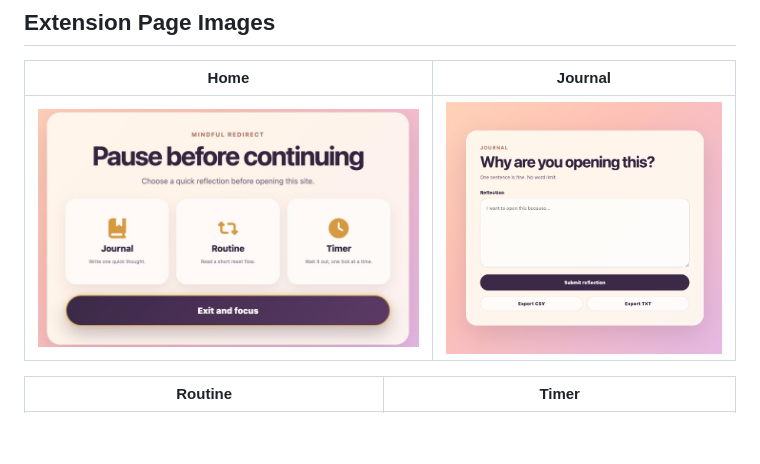
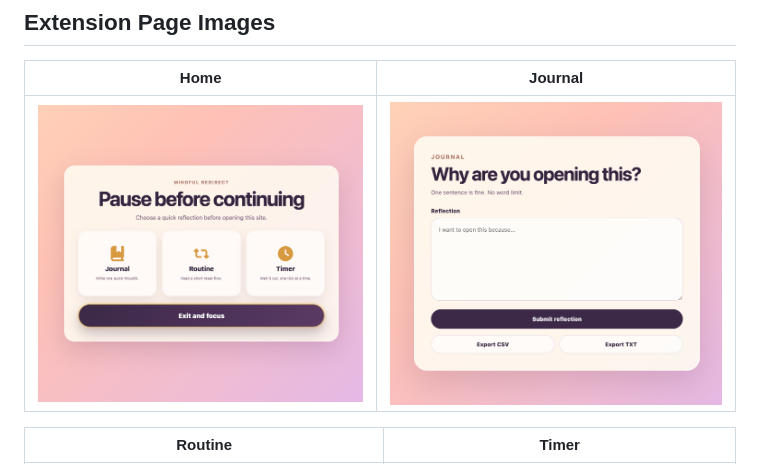
Before and after one commit to hyweric/mindful-redirect, a Markdown page: README.md, the part around the change. Rendered like a GitHub page; pictures changed too: screenshots/home.jpg (deleted), screenshots/home.png (added); blank space fills up the shorter version.

```diff
--- a/README.md
+++ b/README.md
@@ -12,7 +12,7 @@ A Chrome extension that redirects specified websites onto a mindfulness page, wh
 
 | Home | Journal |
 | :---: | :---: |
-| ![Home](screenshots/home.jpg "Home") | ![Journal](screenshots/journal.png "Journal") |
+| ![Home](screenshots/home.png "Home") | ![Journal](screenshots/journal.png "Journal") |
 
 | Routine | Timer |
 | :---: | :---: |
```
